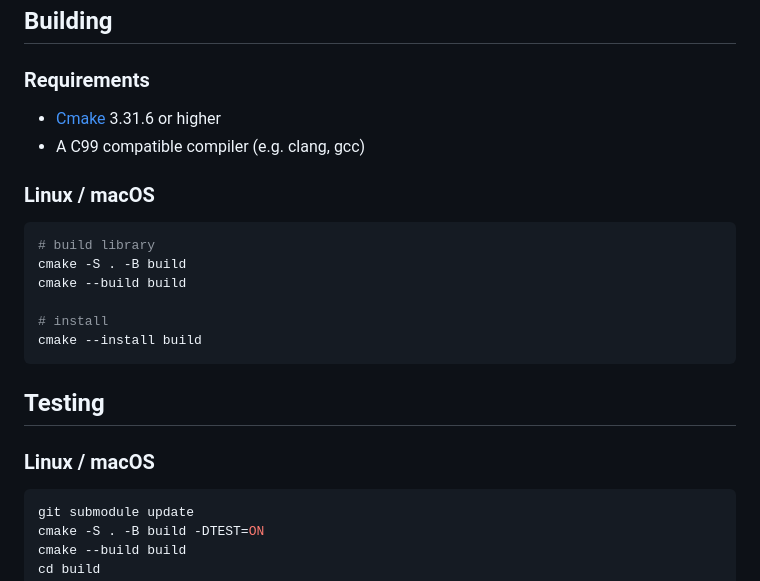
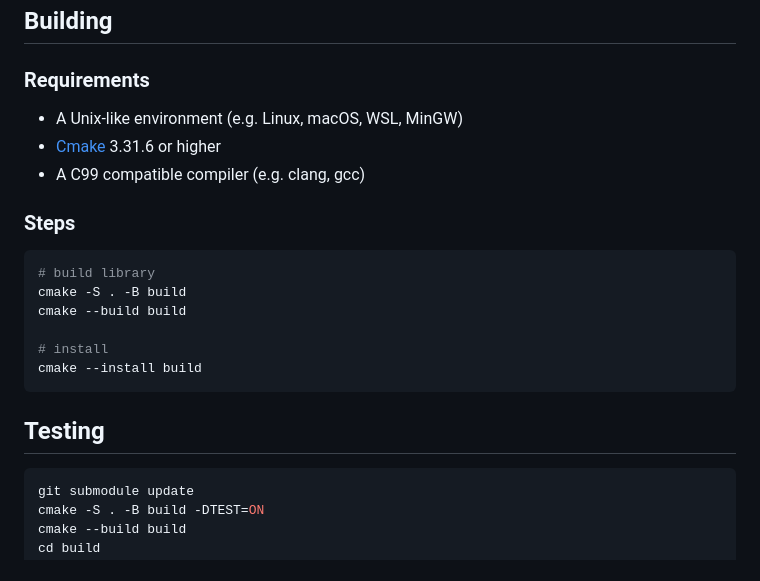
Before and after one commit to bmoneill/arena, a Markdown page: README.md, the part around the change. Drawn GitHub-style.

Commit message:
Update build instructions

````diff
--- a/README.md
+++ b/README.md
@@ -54,10 +54,11 @@ be managed internally.
 
 ### Requirements
 
+- A Unix-like environment (e.g. Linux, macOS, WSL, MinGW)
 - [Cmake](https://cmake.org/) 3.31.6 or higher
 - A C99 compatible compiler (e.g. clang, gcc)
 
-### Linux / macOS
+### Steps
 
 ```shell
 # build library
@@ -69,8 +70,6 @@ cmake --install build
 ```
 
 ## Testing
-
-### Linux / macOS
 
 ```shell
 git submodule update
````
